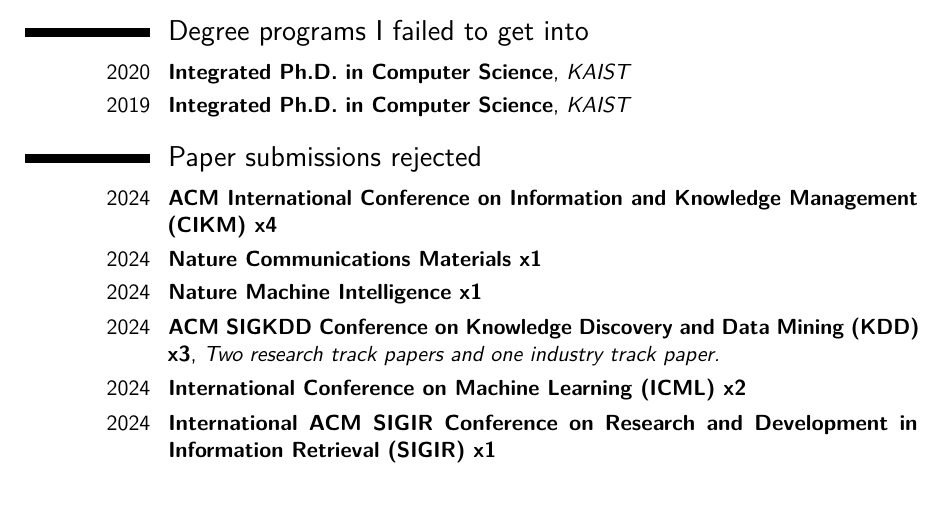
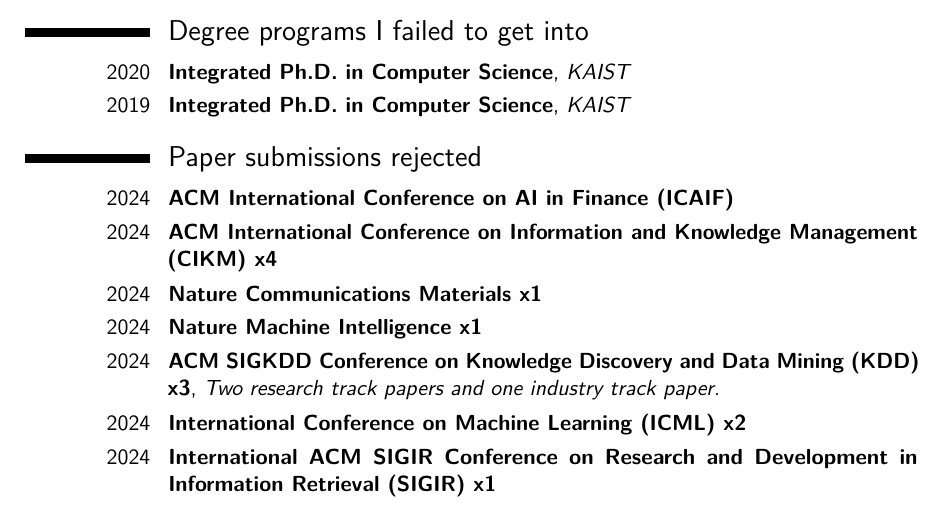
Before and after one commit to jeongwhanchoi/CV_of_Failures, a LaTeX CV (cv_of_failures.tex): part of page 1 of 2, cut so that both start at the same text. Compiled offline with pdfLaTeX.

Commit message:
Add ICAIF

```diff
--- a/cv_of_failures.tex
+++ b/cv_of_failures.tex
@@ -106,6 +106,7 @@
 \cventry{2019}{Integrated Ph.D. in Computer Science}{KAIST}{}{}{}  % arguments 3 to 6 can be left empty
 
 \section{Paper submissions rejected}
+\cventry{2024}{ACM International Conference on AI in Finance (ICAIF)}{}{}{}{}
 \cventry{2024}{ACM International Conference on Information and Knowledge Management (CIKM) x4}{}{}{}{}
 \cventry{2024}{Nature Communications Materials x1}{}{}{}{}
 \cventry{2024}{Nature Machine Intelligence x1}{}{}{}{}
```
